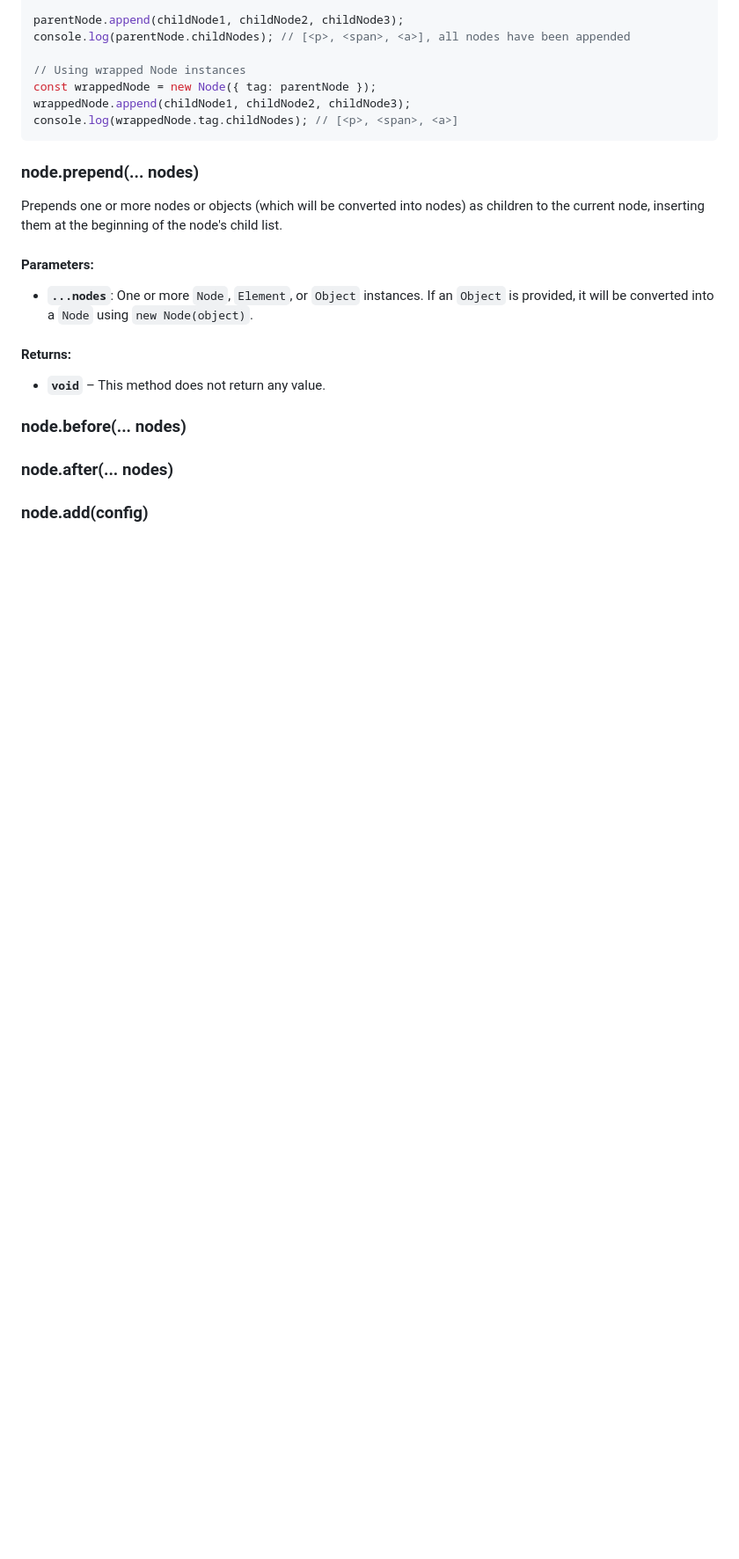
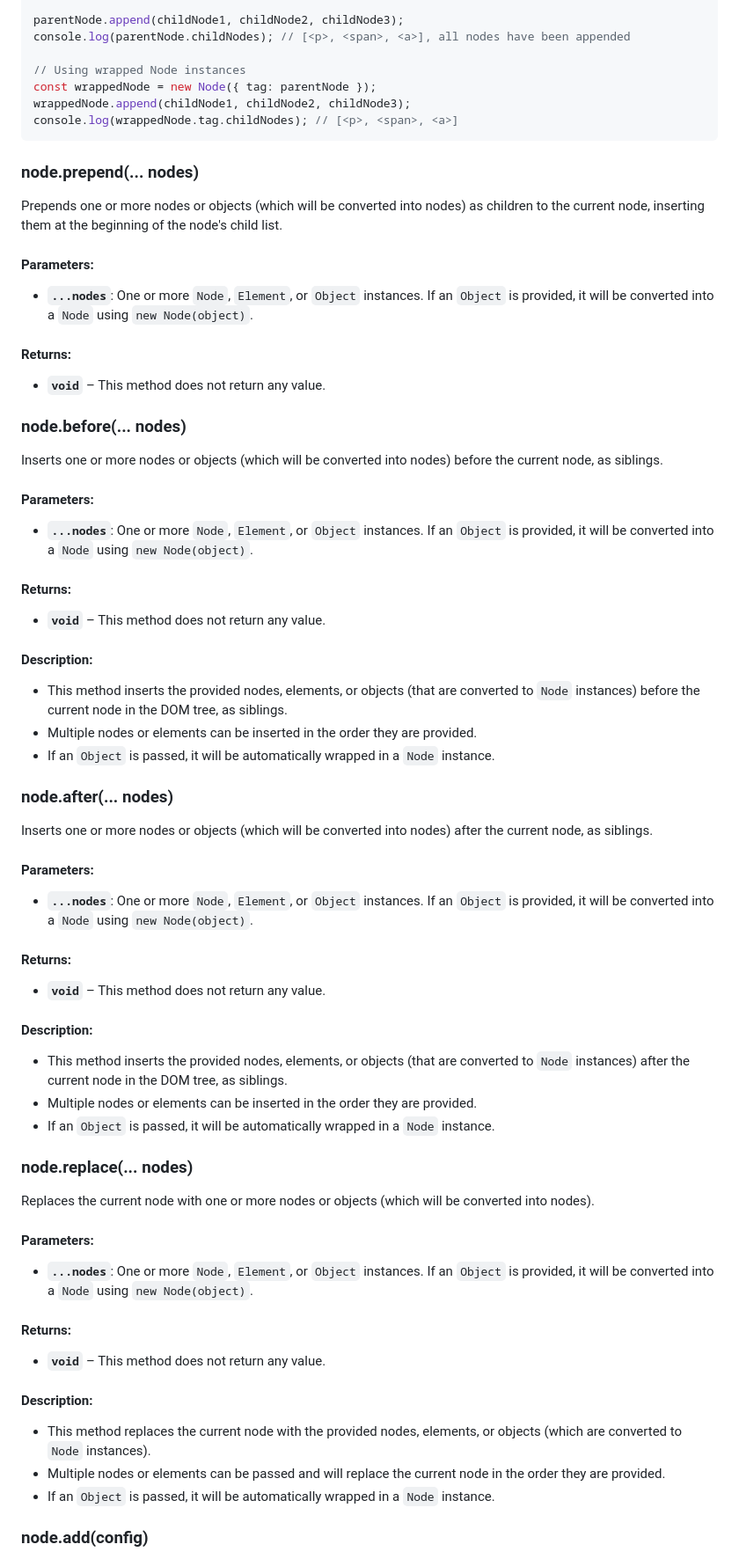
Before and after one commit to GabrielZoroaster/Domite, a Markdown page: readme.md, the part around the change printed below. Shown: that part at 88% size. Rendered like a GitHub page; blank space fills up the shorter version.

Commit message:
readme.rm

```diff
--- a/readme.md
+++ b/readme.md
@@ -817,5 +817,36 @@ Prepends one or more nodes or objects (which will be converted into nodes) as ch
 - **`void`** – This method does not return any value.
 
 ### node.before(... nodes)
+Inserts one or more nodes or objects (which will be converted into nodes) before the current node, as siblings.
+#### Parameters:
+- **`...nodes`**: One or more `Node`, `Element`, or `Object` instances. If an `Object` is provided, it will be converted into a `Node` using `new Node(object)`.
+#### Returns:
+- **`void`** – This method does not return any value.
+#### Description:
+- This method inserts the provided nodes, elements, or objects (that are converted to `Node` instances) before the current node in the DOM tree, as siblings.
+- Multiple nodes or elements can be inserted in the order they are provided.
+- If an `Object` is passed, it will be automatically wrapped in a `Node` instance.
+
 ### node.after(... nodes)
+Inserts one or more nodes or objects (which will be converted into nodes) after the current node, as siblings.
+#### Parameters:
+- **`...nodes`**: One or more `Node`, `Element`, or `Object` instances. If an `Object` is provided, it will be converted into a `Node` using `new Node(object)`.
+#### Returns:
+- **`void`** – This method does not return any value.
+#### Description:
+- This method inserts the provided nodes, elements, or objects (that are converted to `Node` instances) after the current node in the DOM tree, as siblings.
+- Multiple nodes or elements can be inserted in the order they are provided.
+- If an `Object` is passed, it will be automatically wrapped in a `Node` instance.
+
+### node.replace(... nodes)
+Replaces the current node with one or more nodes or objects (which will be converted into nodes).
+#### Parameters:
+- **`...nodes`**: One or more `Node`, `Element`, or `Object` instances. If an `Object` is provided, it will be converted into a `Node` using `new Node(object)`.
+#### Returns:
+- **`void`** – This method does not return any value.
+#### Description:
+- This method replaces the current node with the provided nodes, elements, or objects (which are converted to `Node` instances).
+- Multiple nodes or elements can be passed and will replace the current node in the order they are provided.
+- If an `Object` is passed, it will be automatically wrapped in a `Node` instance.
+
 ### node.add(config)
```
Also changed, not shown: other parts of readme.md (+31 -3 lines).
